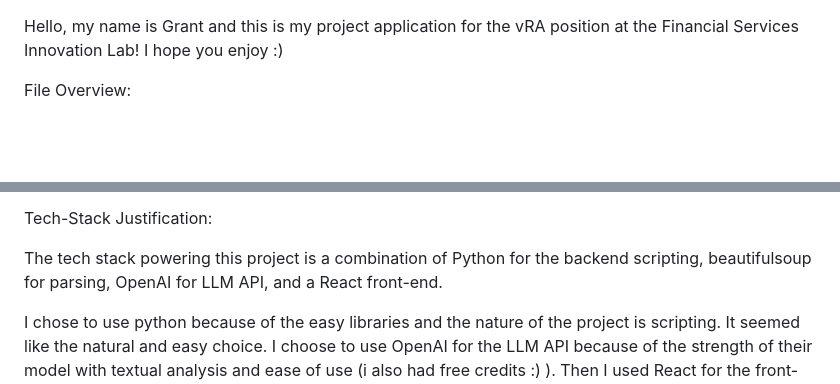
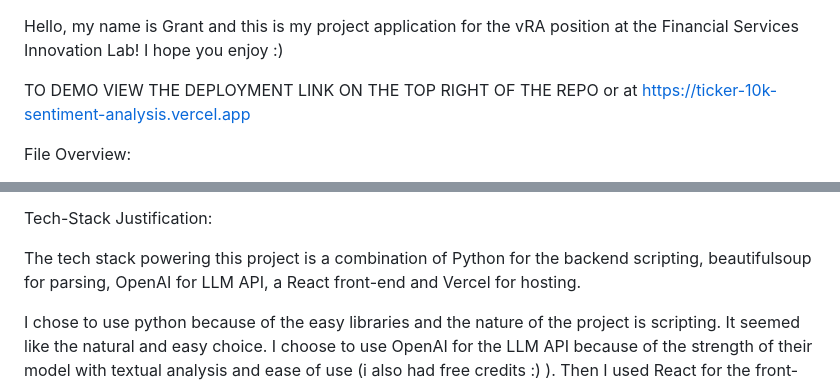
Before and after one commit to grantgaffney/Ticker-10k-Sentiment-Analysis, a Markdown page: README.md, 2 parts joined by grey strips. GitHub-like rendering; blank space fills up the shorter version.

```diff
--- a/README.md
+++ b/README.md
@@ -1,4 +1,6 @@
 Hello, my name is Grant and this is my project application for the vRA position at the Financial Services Innovation Lab! I hope you enjoy :)
+
+TO DEMO VIEW THE DEPLOYMENT LINK ON THE TOP RIGHT OF THE REPO or at https://ticker-10k-sentiment-analysis.vercel.app
 
 File Overview:
 
@@ -32,7 +34,7 @@ Project Workflow Overview:
 
 Tech-Stack Justification:
 
-  The tech stack powering this project is a combination of Python for the backend scripting, beautifulsoup for parsing, OpenAI for LLM API, and a React front-end.
+  The tech stack powering this project is a combination of Python for the backend scripting, beautifulsoup for parsing, OpenAI for LLM API, a React front-end and Vercel for hosting.
 
   I chose to use python because of the easy libraries and the nature of the project is scripting. It seemed like the natural and easy choice. I choose to use OpenAI
   for the LLM API because of the strength of their model with textual analysis and ease of use (i also had free credits :) ). Then I used React for the front-end
```
